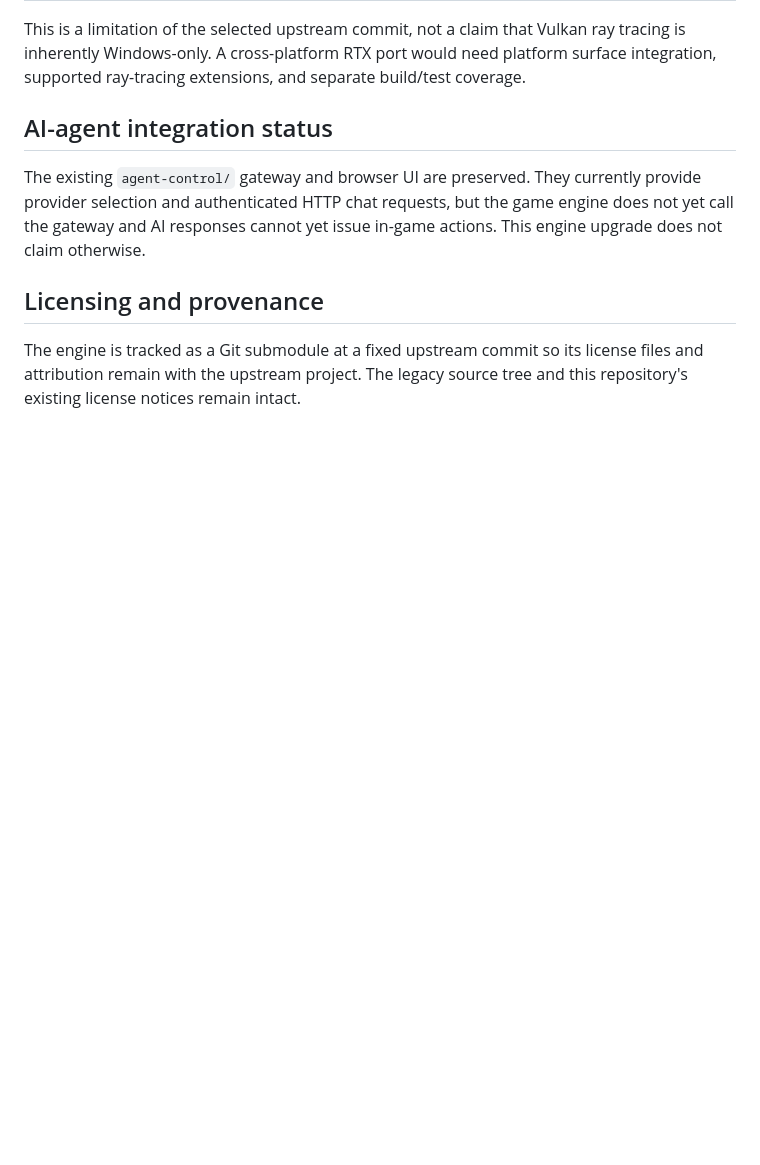
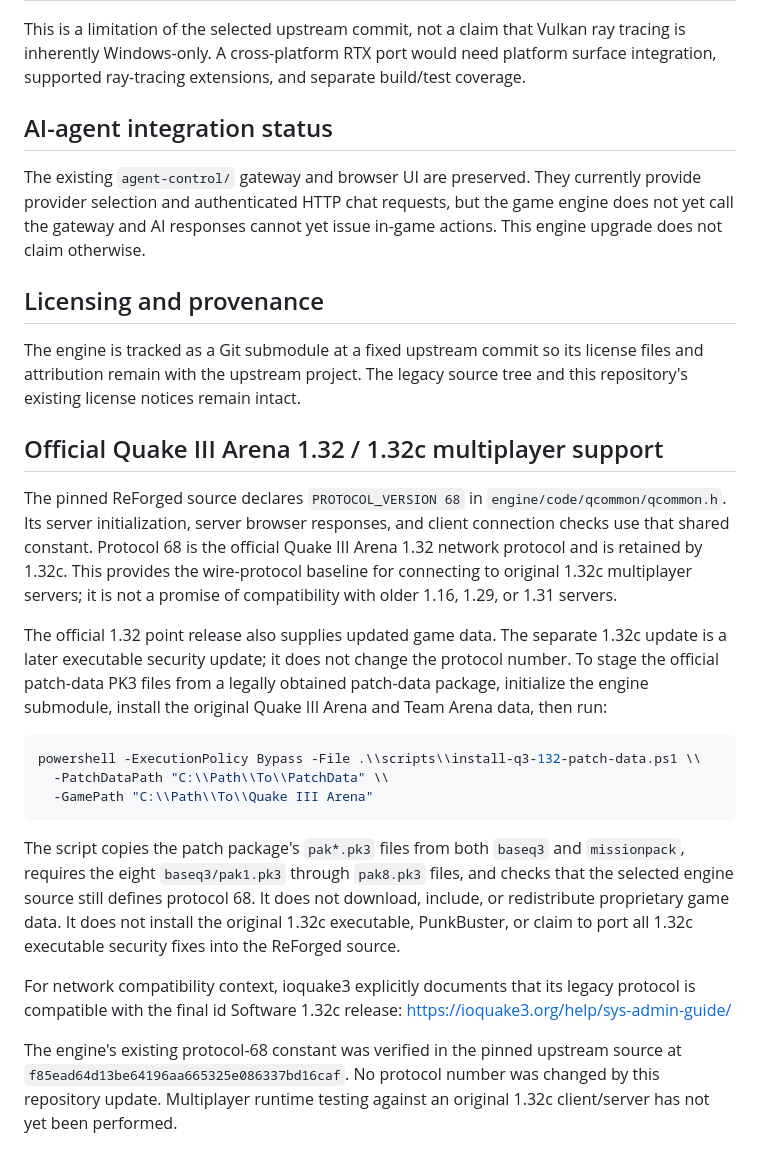
Before and after one commit to id-Software/Quake-III-Arena, a Markdown page: docs/NVIDIA-RTX.md, the part around the change. Drawn GitHub-style; blank space fills up the shorter version.

Commit message:
Document Quake III 1.32c multiplayer compatibility

````diff
--- a/docs/NVIDIA-RTX.md
+++ b/docs/NVIDIA-RTX.md
@@ -145,3 +145,42 @@ in-game actions. This engine upgrade does not claim otherwise.
 The engine is tracked as a Git submodule at a fixed upstream commit so its
 license files and attribution remain with the upstream project. The legacy
 source tree and this repository's existing license notices remain intact.
+
+
+## Official Quake III Arena 1.32 / 1.32c multiplayer support
+
+The pinned ReForged source declares `PROTOCOL_VERSION 68` in
+`engine/code/qcommon/qcommon.h`. Its server initialization, server browser
+responses, and client connection checks use that shared constant. Protocol 68
+is the official Quake III Arena 1.32 network protocol and is retained by 1.32c.
+This provides the wire-protocol baseline for connecting to original 1.32c
+multiplayer servers; it is not a promise of compatibility with older 1.16,
+1.29, or 1.31 servers.
+
+The official 1.32 point release also supplies updated game data. The separate
+1.32c update is a later executable security update; it does not change the
+protocol number. To stage the official patch-data PK3 files from a legally
+obtained patch-data package, initialize the engine submodule, install the
+original Quake III Arena and Team Arena data, then run:
+
+```powershell
+powershell -ExecutionPolicy Bypass -File .\\scripts\\install-q3-132-patch-data.ps1 \\
+  -PatchDataPath "C:\\Path\\To\\PatchData" \\
+  -GamePath "C:\\Path\\To\\Quake III Arena"
+```
+
+The script copies the patch package's `pak*.pk3` files from both `baseq3`
+and `missionpack`, requires the eight `baseq3/pak1.pk3` through
+`pak8.pk3` files, and checks that the selected engine source still defines
+protocol 68. It does not download, include, or redistribute proprietary game
+data. It does not install the original 1.32c executable, PunkBuster, or claim
+to port all 1.32c executable security fixes into the ReForged source.
+
+For network compatibility context, ioquake3 explicitly documents that its
+legacy protocol is compatible with the final id Software 1.32c release:
+https://ioquake3.org/help/sys-admin-guide/
+
+The engine's existing protocol-68 constant was verified in the pinned
+upstream source at `f85ead64d13be64196aa665325e086337bd16caf`. No protocol
+number was changed by this repository update. Multiplayer runtime testing
+against an original 1.32c client/server has not yet been performed.
````
